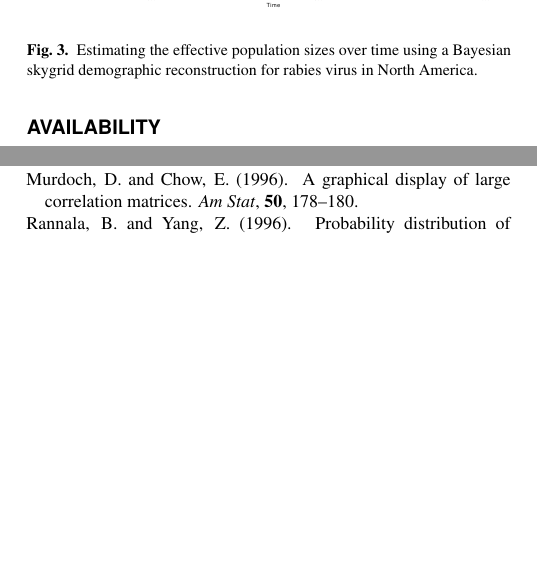
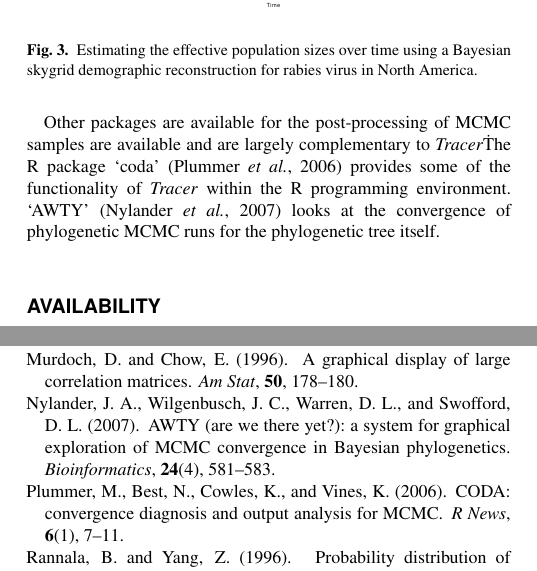
Before and after one commit to beast-dev/tracer, a LaTeX paper (manuscript/tracer17.tex): two parts of the columns of pages 3 and 4 of 4, joined at a grey line, cut so that both start at the same text, the shorter picture padded with empty space. Compiled offline with pdfLaTeX.

Commit message:
Added paragraph about other packages. Probably needs work.

```diff
--- a/manuscript/tracer17.tex
+++ b/manuscript/tracer17.tex
@@ -194,6 +193,8 @@ Following a rapid decline at the end of last century, we observe a recent sharp
 \caption{Estimating the effective population sizes over time using a Bayesian skygrid demographic reconstruction for rabies virus in North America.}
 \label{fig:rabv}
 \end{figure}
+
+Other packages are available for the post-processing of MCMC samples are available and are largely complementary to \tracer\. The R package `coda' \citep{plummer2006coda} provides some of the functionality of \tracer\ within the R programming environment. `AWTY' \citep{nylander2007awty} looks at the convergence of phylogenetic MCMC runs for the phylogenetic tree itself. %% AR - anything else? The MDS tree-space approaches of Hillis etc.?
 
 \section*{Availability}
 
```
Also changed, not shown: manuscript/tracer17.tex (1 more changed lines).
